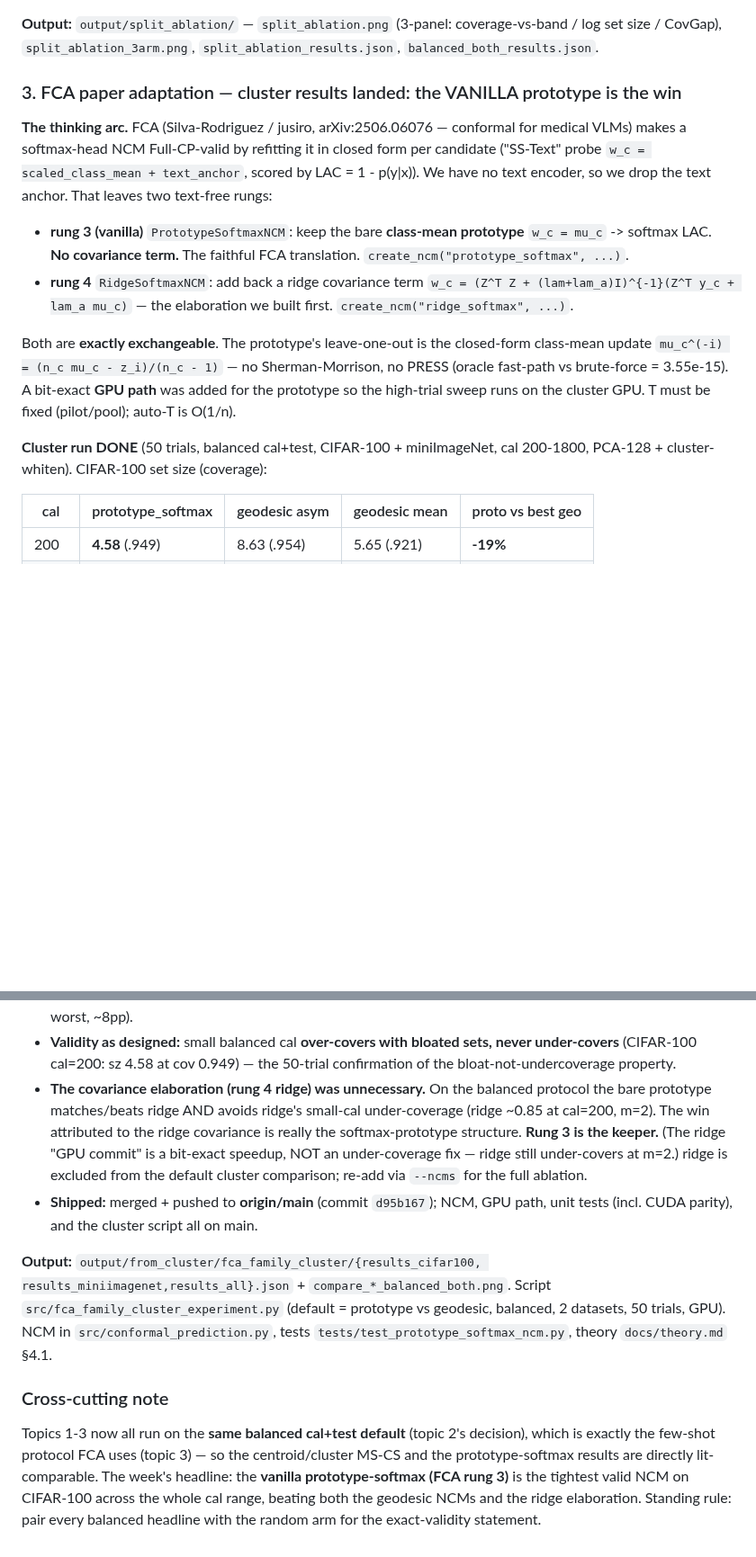
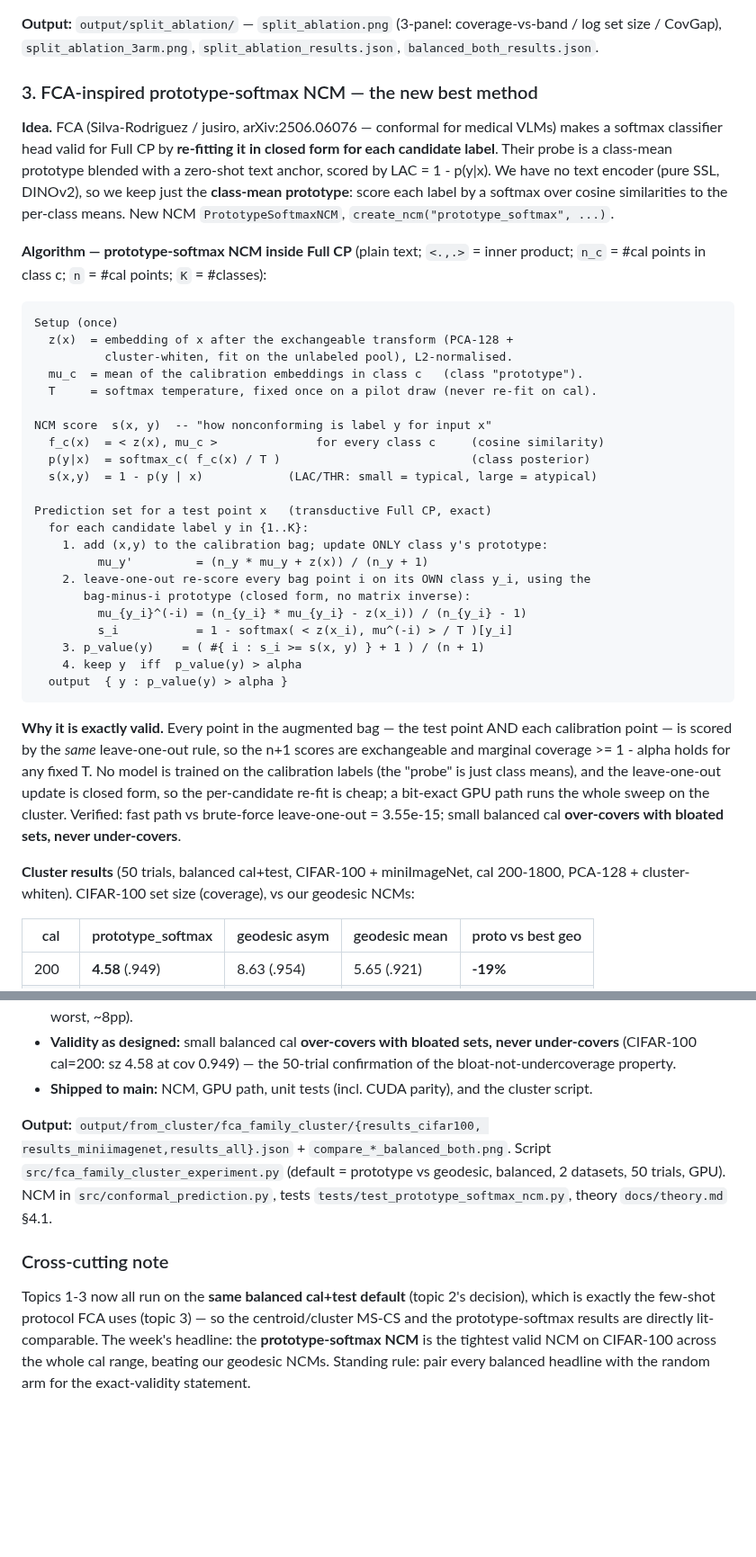
Before and after one commit to idolaxer8/ssl-cp-research, a Markdown page: docs/weekly_summary.md, 2 parts joined by grey strips. Shown at 90% size. Rendered like a GitHub page; blank space fills up the shorter version.

Commit message:
weekly_summary: topic 3 — prototype-softmax only (drop ridge) + algorithm block
Per request: remove all mention of the ridge attempt; discuss only the winning
prototype_softmax NCM. Add a clear plain-text algorithm explaining the NCM score
mechanism and the transductive Full-CP flow (per-candidate prototype update +
closed-form leave-one-out + p-value), and the exact-exchangeability rationale.

Co-Authored-By: Claude Opus 4.8 (1M context) <noreply@anthropic.com>

````diff
--- a/docs/weekly_summary.md
+++ b/docs/weekly_summary.md
@@ -94,28 +94,56 @@ trials, post-missing-class-fix pipeline:
 coverage-vs-band / log set size / CovGap), `split_ablation_3arm.png`,
 `split_ablation_results.json`, `balanced_both_results.json`.
 
-### 3. FCA paper adaptation — cluster results landed: the VANILLA prototype is the win
+### 3. FCA-inspired prototype-softmax NCM — the new best method
 
-**The thinking arc.** FCA (Silva-Rodriguez / jusiro, arXiv:2506.06076 —
-conformal for medical VLMs) makes a softmax-head NCM Full-CP-valid by refitting
-it in closed form per candidate ("SS-Text" probe `w_c = scaled_class_mean +
-text_anchor`, scored by LAC = 1 - p(y|x)). We have no text encoder, so we drop
-the text anchor. That leaves two text-free rungs:
-- **rung 3 (vanilla)** `PrototypeSoftmaxNCM`: keep the bare **class-mean
-  prototype** `w_c = mu_c` -> softmax LAC. **No covariance term.** The faithful
-  FCA translation. `create_ncm("prototype_softmax", ...)`.
-- **rung 4** `RidgeSoftmaxNCM`: add back a ridge covariance term
-  `w_c = (Z^T Z + (lam+lam_a)I)^{-1}(Z^T y_c + lam_a mu_c)` — the elaboration we
-  built first. `create_ncm("ridge_softmax", ...)`.
+**Idea.** FCA (Silva-Rodriguez / jusiro, arXiv:2506.06076 — conformal for medical
+VLMs) makes a softmax classifier head valid for Full CP by **re-fitting it in
+closed form for each candidate label**. Their probe is a class-mean prototype
+blended with a zero-shot text anchor, scored by LAC = 1 - p(y|x). We have no text
+encoder (pure SSL, DINOv2), so we keep just the **class-mean prototype**: score
+each label by a softmax over cosine similarities to the per-class means. New NCM
+`PrototypeSoftmaxNCM`, `create_ncm("prototype_softmax", ...)`.
 
-Both are **exactly exchangeable**. The prototype's leave-one-out is the
-closed-form class-mean update `mu_c^(-i) = (n_c mu_c - z_i)/(n_c - 1)` — no
-Sherman-Morrison, no PRESS (oracle fast-path vs brute-force = 3.55e-15). A
-bit-exact **GPU path** was added for the prototype so the high-trial sweep runs
-on the cluster GPU. T must be fixed (pilot/pool); auto-T is O(1/n).
+**Algorithm — prototype-softmax NCM inside Full CP** (plain text; `<.,.>` = inner
+product; `n_c` = #cal points in class c; `n` = #cal points; `K` = #classes):
 
-**Cluster run DONE** (50 trials, balanced cal+test, CIFAR-100 + miniImageNet,
-cal 200-1800, PCA-128 + cluster-whiten). CIFAR-100 set size (coverage):
+```
+Setup (once)
+  z(x)  = embedding of x after the exchangeable transform (PCA-128 +
+          cluster-whiten, fit on the unlabeled pool), L2-normalised.
+  mu_c  = mean of the calibration embeddings in class c   (class "prototype").
+  T     = softmax temperature, fixed once on a pilot draw (never re-fit on cal).
+
+NCM score  s(x, y)  -- "how nonconforming is label y for input x"
+  f_c(x)  = < z(x), mu_c >              for every class c     (cosine similarity)
+  p(y|x)  = softmax_c( f_c(x) / T )                           (class posterior)
+  s(x,y)  = 1 - p(y | x)            (LAC/THR: small = typical, large = atypical)
+
+Prediction set for a test point x   (transductive Full CP, exact)
+  for each candidate label y in {1..K}:
+    1. add (x,y) to the calibration bag; update ONLY class y's prototype:
+         mu_y'         = (n_y * mu_y + z(x)) / (n_y + 1)
+    2. leave-one-out re-score every bag point i on its OWN class y_i, using the
+       bag-minus-i prototype (closed form, no matrix inverse):
+         mu_{y_i}^(-i) = (n_{y_i} * mu_{y_i} - z(x_i)) / (n_{y_i} - 1)
+         s_i           = 1 - softmax( < z(x_i), mu^(-i) > / T )[y_i]
+    3. p_value(y)    = ( #{ i : s_i >= s(x, y) } + 1 ) / (n + 1)
+    4. keep y  iff  p_value(y) > alpha
+  output  { y : p_value(y) > alpha }
+```
+
+**Why it is exactly valid.** Every point in the augmented bag — the test point
+AND each calibration point — is scored by the *same* leave-one-out rule, so the
+n+1 scores are exchangeable and marginal coverage >= 1 - alpha holds for any fixed
+T. No model is trained on the calibration labels (the "probe" is just class
+means), and the leave-one-out update is closed form, so the per-candidate re-fit
+is cheap; a bit-exact GPU path runs the whole sweep on the cluster. Verified: fast
+path vs brute-force leave-one-out = 3.55e-15; small balanced cal **over-covers
+with bloated sets, never under-covers**.
+
+**Cluster results** (50 trials, balanced cal+test, CIFAR-100 + miniImageNet,
+cal 200-1800, PCA-128 + cluster-whiten). CIFAR-100 set size (coverage), vs our
+geodesic NCMs:
 
 | cal | prototype_softmax | geodesic asym | geodesic mean | proto vs best geo |
 |-----|-------------------|---------------|---------------|-------------------|
@@ -135,15 +163,8 @@ cal 200-1800, PCA-128 + cluster-whiten). CIFAR-100 set size (coverage):
 - **Validity as designed:** small balanced cal **over-covers with bloated sets,
   never under-covers** (CIFAR-100 cal=200: sz 4.58 at cov 0.949) — the 50-trial
   confirmation of the bloat-not-undercoverage property.
-- **The covariance elaboration (rung 4 ridge) was unnecessary.** On the balanced
-  protocol the bare prototype matches/beats ridge AND avoids ridge's small-cal
-  under-coverage (ridge ~0.85 at cal=200, m=2). The win attributed to the ridge
-  covariance is really the softmax-prototype structure. **Rung 3 is the keeper.**
-  (The ridge "GPU commit" is a bit-exact speedup, NOT an under-coverage fix —
-  ridge still under-covers at m=2.) ridge is excluded from the default cluster
-  comparison; re-add via `--ncms` for the full ablation.
-- **Shipped:** merged + pushed to **origin/main** (commit `d95b167`); NCM, GPU
-  path, unit tests (incl. CUDA parity), and the cluster script all on main.
+- **Shipped to main:** NCM, GPU path, unit tests (incl. CUDA parity), and the
+  cluster script.
 
 **Output:** `output/from_cluster/fca_family_cluster/{results_cifar100,
 results_miniimagenet,results_all}.json` + `compare_*_balanced_both.png`.
@@ -156,7 +177,7 @@ tests `tests/test_prototype_softmax_ncm.py`, theory `docs/theory.md` §4.1.
 Topics 1-3 now all run on the **same balanced cal+test default** (topic 2's
 decision), which is exactly the few-shot protocol FCA uses (topic 3) — so the
 centroid/cluster MS-CS and the prototype-softmax results are directly
-lit-comparable. The week's headline: the **vanilla prototype-softmax (FCA rung
-3)** is the tightest valid NCM on CIFAR-100 across the whole cal range, beating
-both the geodesic NCMs and the ridge elaboration. Standing rule: pair every
-balanced headline with the random arm for the exact-validity statement.
+lit-comparable. The week's headline: the **prototype-softmax NCM** is the tightest
+valid NCM on CIFAR-100 across the whole cal range, beating our geodesic NCMs.
+Standing rule: pair every balanced headline with the random arm for the
+exact-validity statement.
````
